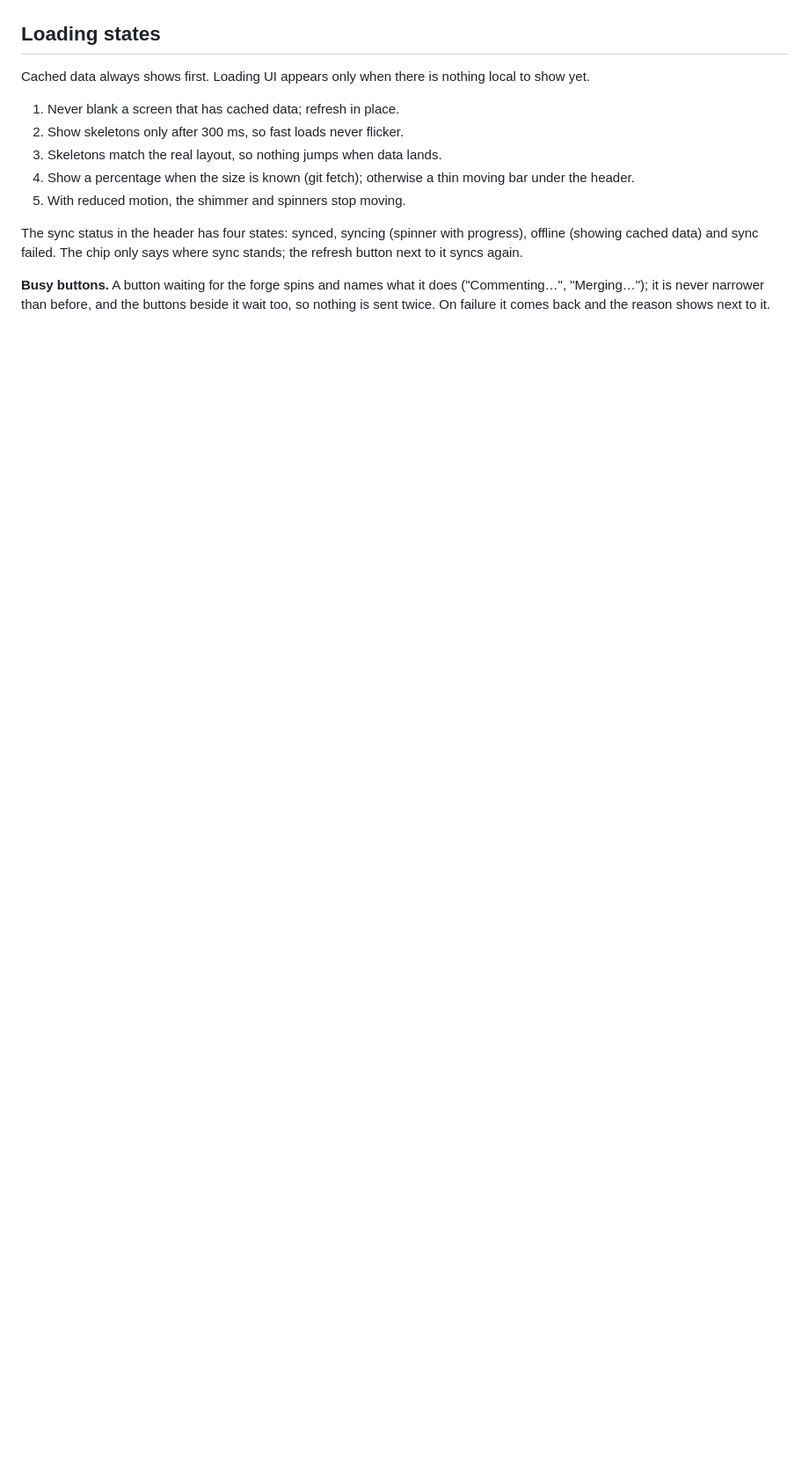
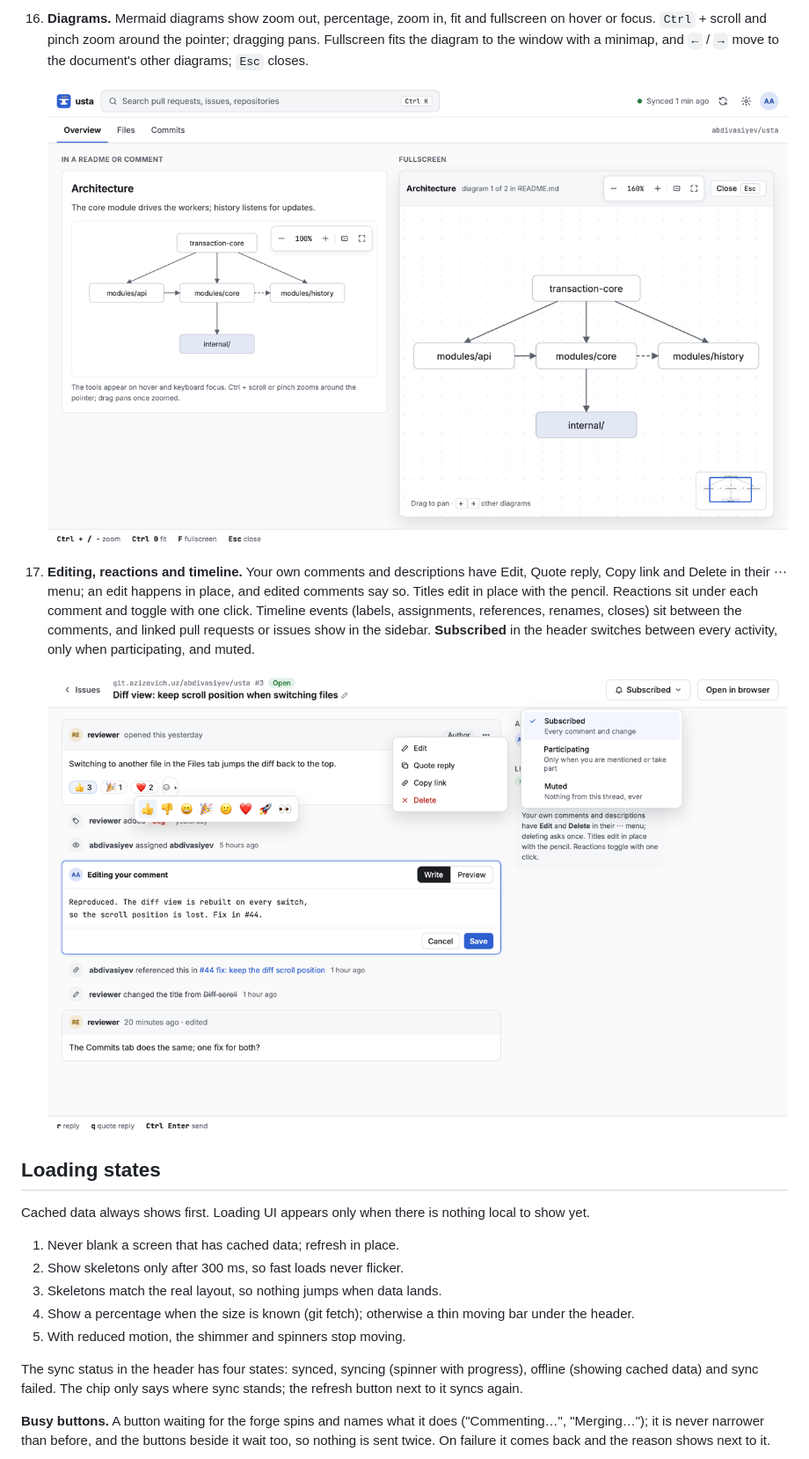
Before and after one commit to abdivasiyev/usta, a Markdown page: docs/DESIGN.md, the part around one of its changes. Shown at 88% size. GitHub-like rendering; pictures changed too: docs/design/conversation-editing.png (added), docs/design/diagram-tools.png (added); blank space fills up the shorter version.

Commit message:
docs: Markdown editor, diagrams and conversation editing (#184)
Screens designed on the canvas, written up with their screenshots.

```diff
--- a/docs/DESIGN.md
+++ b/docs/DESIGN.md
@@ -213,3 +228,23 @@ Dark screens use the same layouts with the dark token values.
+16. **Diagrams.** Mermaid diagrams show zoom out, percentage, zoom in, fit
+    and fullscreen on hover or focus. `Ctrl` + scroll and pinch zoom
+    around the pointer; dragging pans. Fullscreen fits the diagram to the
+    window with a minimap, and `←` / `→` move to the document's other
+    diagrams; `Esc` closes.
+
+    ![Diagram zoom and fullscreen](design/diagram-tools.png)
+
+17. **Editing, reactions and timeline.** Your own comments and
+    descriptions have Edit, Quote reply, Copy link and Delete in their
+    ⋯ menu; an edit happens in place, and edited comments say so. Titles
+    edit in place with the pencil. Reactions sit under each comment and
+    toggle with one click. Timeline events (labels, assignments,
+    references, renames, closes) sit between the comments, and linked
+    pull requests or issues show in the sidebar. **Subscribed** in the
+    header switches between every activity, only when participating, and
+    muted.
+
+    ![Editing, reactions and timeline](design/conversation-editing.png)
+
 ## Loading states
 
 Cached data always shows first. Loading UI appears only when there is
```
Also changed, not shown: other parts of docs/DESIGN.md (+15 -0 lines), docs/design/markdown-editor.png (added).
